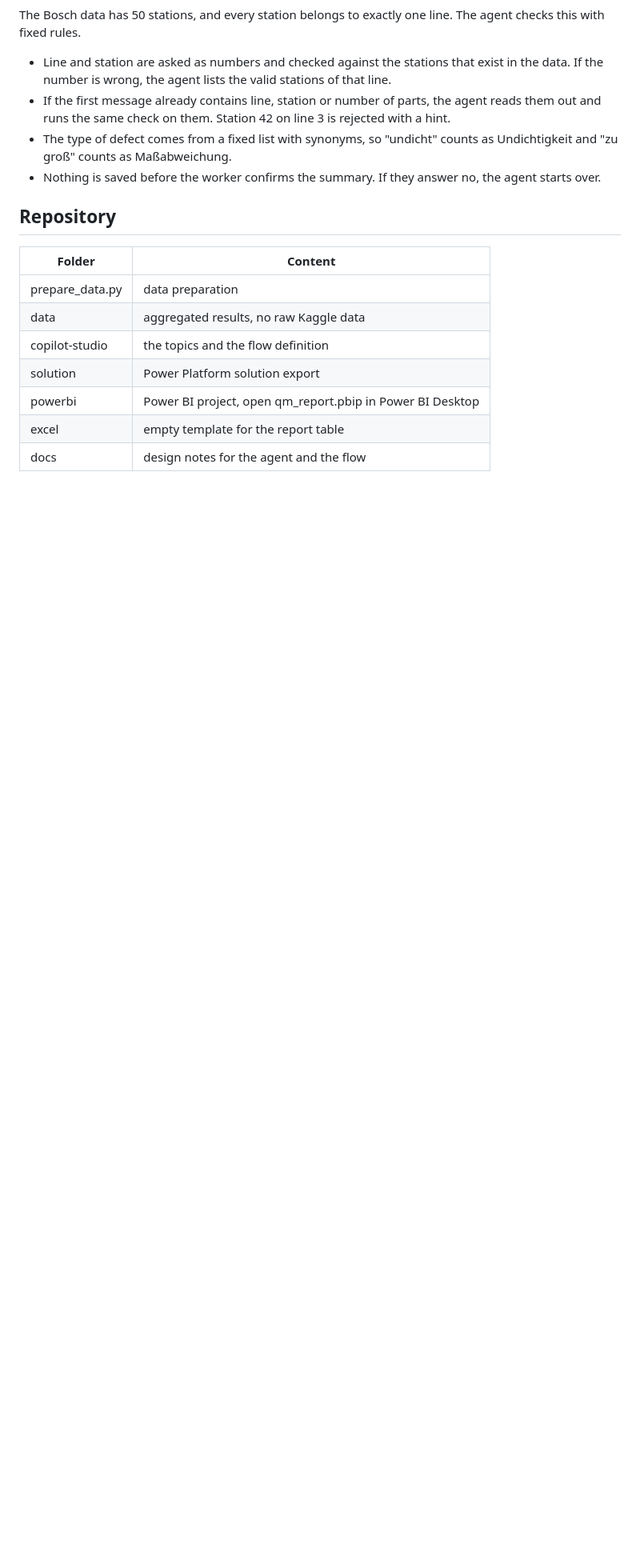
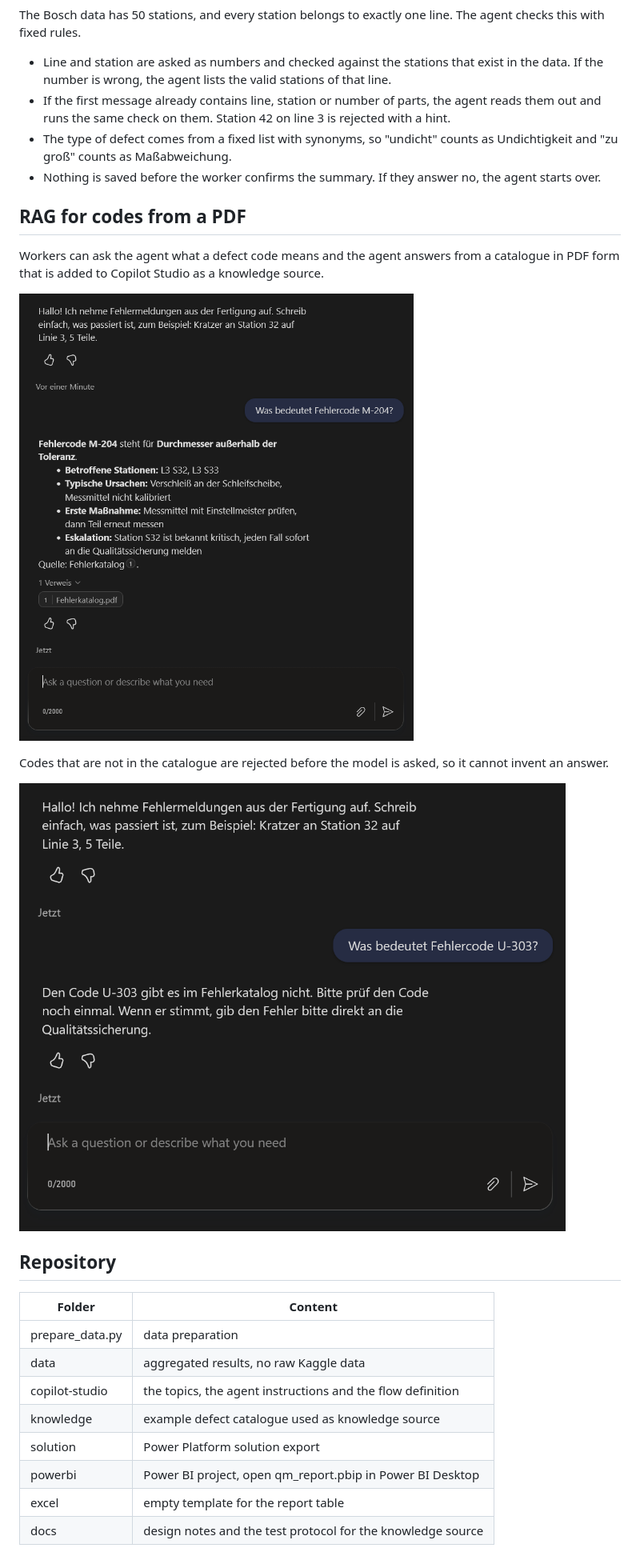
Before and after one commit to Burmand/qm-fehlermeldeassistent, a Markdown page: README.md, the part around one of its changes. Shown at 80% size. Drawn GitHub-style; pictures changed too: screenshots/agent_chat_knowledge_code.png (added), screenshots/agent_chat_unknown_code.png (added); blank space fills up the shorter version.

Commit message:
Add defect catalogue as knowledge source for the agent

```diff
--- a/README.md
+++ b/README.md
@@ -43,14 +43,25 @@ The Bosch data has 50 stations, and every station belongs to exactly one line. T
 - The type of defect comes from a fixed list with synonyms, so "undicht" counts as Undichtigkeit and "zu groß" counts as Maßabweichung.
 - Nothing is saved before the worker confirms the summary. If they answer no, the agent starts over.
 
+## RAG for codes from a PDF
+
+Workers can ask the agent what a defect code means and the agent answers from a catalogue in PDF form that is added to Copilot Studio as a knowledge source.
+
+![Answer from the defect catalogue](screenshots/agent_chat_knowledge_code.png)
+
+Codes that are not in the catalogue are rejected before the model is asked, so it cannot invent an answer.
+
+![Unknown code is rejected](screenshots/agent_chat_unknown_code.png)
+
 ## Repository
 
 | Folder | Content |
 |---|---|
 | prepare_data.py | data preparation |
 | data | aggregated results, no raw Kaggle data |
-| copilot-studio | the topics and the flow definition |
+| copilot-studio | the topics, the agent instructions and the flow definition |
+| knowledge | example defect catalogue used as knowledge source |
 | solution | Power Platform solution export |
 | powerbi | Power BI project, open qm_report.pbip in Power BI Desktop |
 | excel | empty template for the report table |
-| docs | design notes for the agent and the flow |
+| docs | design notes and the test protocol for the knowledge source |
```
Also changed, not shown: other parts of README.md (+2 -2 lines), docs/agent_design.md (+13 -0 lines), docs/test_protocol_knowledge.md (added, +20 -0 lines), 7 other files.
